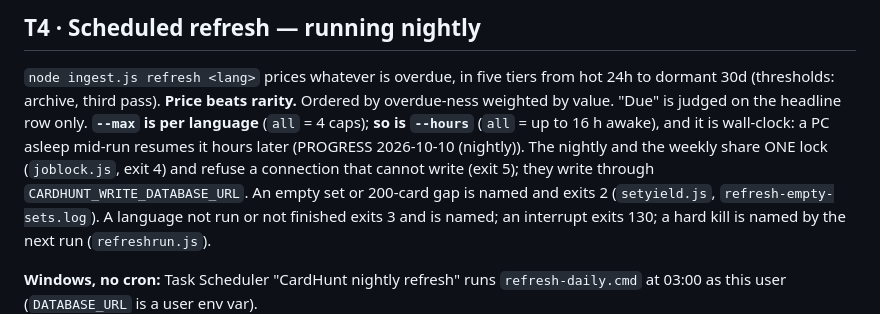
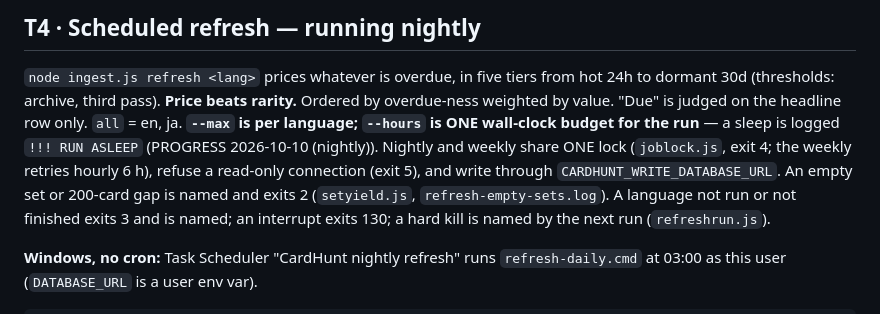
Before and after one commit to chilimiroy/cardhunt-backend, a Markdown page: CLAUDE.md, the part around the change. Drawn GitHub-style.

Commit message:
CLAUDE.md T4 corrected: --hours is ONE wall-clock budget for the run, `all` = en, ja, a sleep is logged; the lock's retry
The paragraph still said --hours was per language ("all = up to 16 h awake") and implied
four languages — both changed today (0a786a1, 4da32eb). Now: --max per language,
--hours one wall-clock budget for the run, a sleep logged "!!! RUN ASLEEP" (aeb5071),
the weekly retrying hourly for 6 h under the shared lock. 59,940 of 60,000.

Co-Authored-By: Claude Opus 5.5 <noreply@anthropic.com>

```diff
--- a/CLAUDE.md
+++ b/CLAUDE.md
@@ -382,11 +382,11 @@ language's nightly refresh from `price_history` (0 network); a trigger records
 ## T4 · Scheduled refresh — running nightly
 `node ingest.js refresh <lang>` prices whatever is overdue, in five tiers from
 hot 24h to dormant 30d (thresholds: archive, third pass). **Price beats rarity.** Ordered by overdue-ness weighted by value. "Due" is
-judged on the headline row only. **`--max` is per language** (`all` = 4
-caps); **so is `--hours`** (`all` = up to 16 h awake), and it is wall-clock: a PC
-asleep mid-run resumes it hours later (PROGRESS 2026-10-10 (nightly)). The nightly and
-the weekly share ONE lock (`joblock.js`, exit 4) and refuse a connection that cannot
-write (exit 5); they write through `CARDHUNT_WRITE_DATABASE_URL`. An empty set or 200-card gap is
+judged on the headline row only. `all` = en, ja. **`--max` is per language; `--hours` is
+ONE wall-clock budget for the run** — a sleep is logged `!!! RUN ASLEEP` (PROGRESS
+2026-10-10 (nightly)). Nightly and weekly share ONE lock (`joblock.js`, exit 4; the
+weekly retries hourly 6 h), refuse a read-only connection (exit 5), and write through
+`CARDHUNT_WRITE_DATABASE_URL`. An empty set or 200-card gap is
 named and exits 2 (`setyield.js`, `refresh-empty-sets.log`). A language not run
 or not finished exits 3 and is named; an interrupt exits 130; a hard kill is
 named by the next run (`refreshrun.js`).
```
